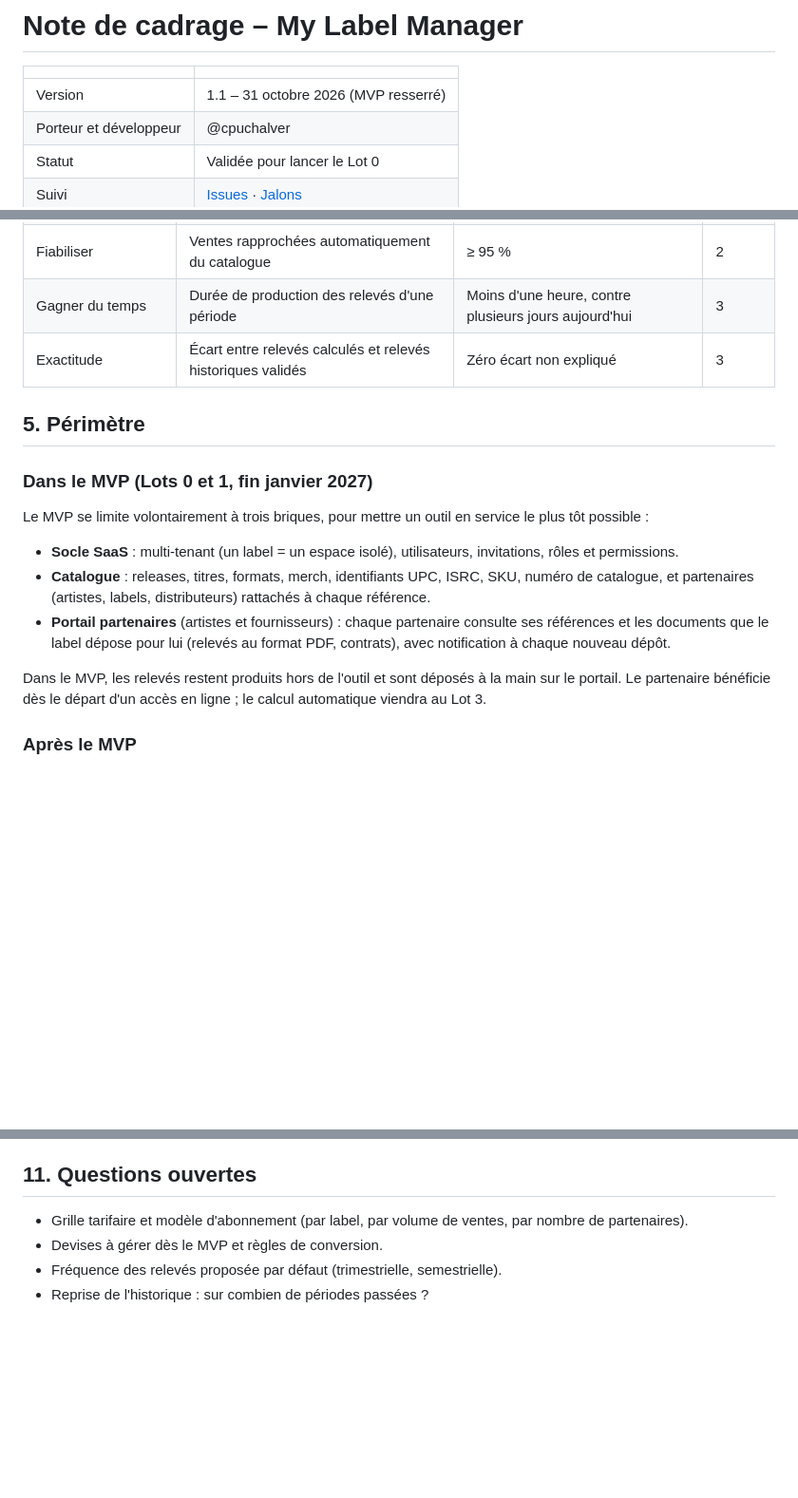
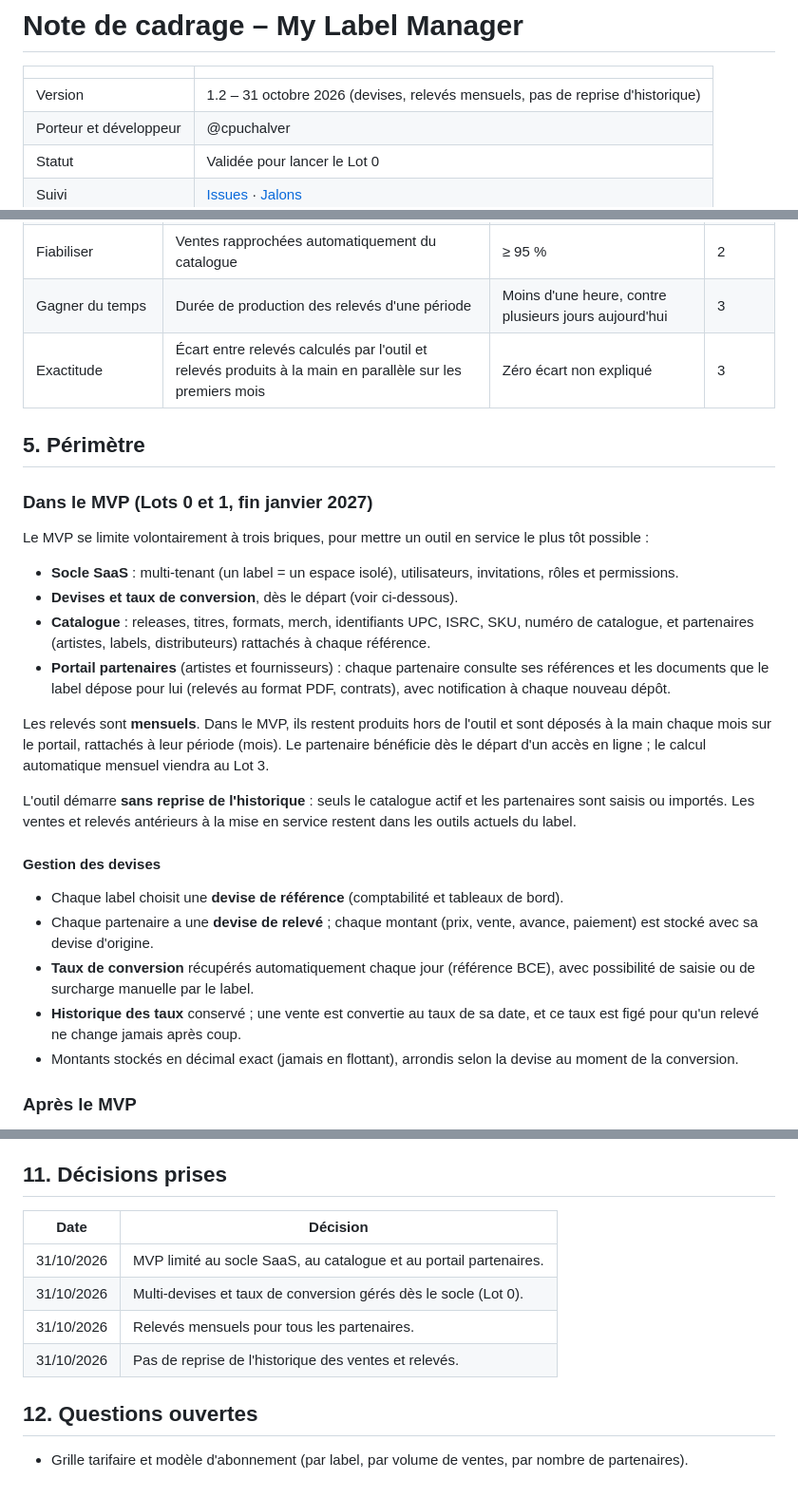
Before and after one commit to cpuchalver/my-label-manager, a Markdown page: docs/cadrage.md, 3 parts joined by grey strips. Shown at 95% size. GitHub-like rendering; blank space fills up the shorter version.

```diff
--- a/docs/cadrage.md
+++ b/docs/cadrage.md
@@ -2,7 +2,7 @@
 
 | | |
 |---|---|
-| Version | 1.1 – 31 octobre 2026 (MVP resserré) |
+| Version | 1.2 – 31 octobre 2026 (devises, relevés mensuels, pas de reprise d'historique) |
 | Porteur et développeur | @cpuchalver |
 | Statut | Validée pour lancer le Lot 0 |
 | Suivi | [Issues](https://github.com/cpuchalver/my-label-manager/issues) · [Jalons](https://github.com/cpuchalver/my-label-manager/milestones) |
@@ -49,7 +49,7 @@ Point clé : **royalties artistes et reversements aux labels ou distributeurs re
 | Centraliser les ventes | Part des ventes du label importées automatiquement | 100 % des canaux actifs (Shopify, Bandcamp, distributeurs) | 2 |
 | Fiabiliser | Ventes rapprochées automatiquement du catalogue | ≥ 95 % | 2 |
 | Gagner du temps | Durée de production des relevés d'une période | Moins d'une heure, contre plusieurs jours aujourd'hui | 3 |
-| Exactitude | Écart entre relevés calculés et relevés historiques validés | Zéro écart non expliqué | 3 |
+| Exactitude | Écart entre relevés calculés par l'outil et relevés produits à la main en parallèle sur les premiers mois | Zéro écart non expliqué | 3 |
 
 ## 5. Périmètre
 
@@ -58,10 +58,21 @@ Point clé : **royalties artistes et reversements aux labels ou distributeurs re
 Le MVP se limite volontairement à trois briques, pour mettre un outil en service le plus tôt possible :
 
 - **Socle SaaS** : multi-tenant (un label = un espace isolé), utilisateurs, invitations, rôles et permissions.
+- **Devises et taux de conversion**, dès le départ (voir ci-dessous).
 - **Catalogue** : releases, titres, formats, merch, identifiants UPC, ISRC, SKU, numéro de catalogue, et partenaires (artistes, labels, distributeurs) rattachés à chaque référence.
 - **Portail partenaires** (artistes et fournisseurs) : chaque partenaire consulte ses références et les documents que le label dépose pour lui (relevés au format PDF, contrats), avec notification à chaque nouveau dépôt.
 
-Dans le MVP, les relevés restent produits hors de l'outil et sont déposés à la main sur le portail. Le partenaire bénéficie dès le départ d'un accès en ligne ; le calcul automatique viendra au Lot 3.
+Les relevés sont **mensuels**. Dans le MVP, ils restent produits hors de l'outil et sont déposés à la main chaque mois sur le portail, rattachés à leur période (mois). Le partenaire bénéficie dès le départ d'un accès en ligne ; le calcul automatique mensuel viendra au Lot 3.
+
+L'outil démarre **sans reprise de l'historique** : seuls le catalogue actif et les partenaires sont saisis ou importés. Les ventes et relevés antérieurs à la mise en service restent dans les outils actuels du label.
+
+#### Gestion des devises
+
+- Chaque label choisit une **devise de référence** (comptabilité et tableaux de bord).
+- Chaque partenaire a une **devise de relevé** ; chaque montant (prix, vente, avance, paiement) est stocké avec sa devise d'origine.
+- **Taux de conversion** récupérés automatiquement chaque jour (référence BCE), avec possibilité de saisie ou de surcharge manuelle par le label.
+- **Historique des taux** conservé ; une vente est convertie au taux de sa date, et ce taux est figé pour qu'un relevé ne change jamais après coup.
+- Montants stockés en décimal exact (jamais en flottant), arrondis selon la devise au moment de la conversion.
 
 ### Après le MVP
 
@@ -142,8 +157,14 @@ Jalons clés :
 - [ ] Rédiger les spécifications détaillées du MVP (catalogue et portail partenaires).
 
-## 11. Questions ouvertes
+## 11. Décisions prises
+
+| Date | Décision |
+|---|---|
+| 31/10/2026 | MVP limité au socle SaaS, au catalogue et au portail partenaires. |
+| 31/10/2026 | Multi-devises et taux de conversion gérés dès le socle (Lot 0). |
+| 31/10/2026 | Relevés mensuels pour tous les partenaires. |
+| 31/10/2026 | Pas de reprise de l'historique des ventes et relevés. |
+
+## 12. Questions ouvertes
 
 - Grille tarifaire et modèle d'abonnement (par label, par volume de ventes, par nombre de partenaires).
-- Devises à gérer dès le MVP et règles de conversion.
-- Fréquence des relevés proposée par défaut (trimestrielle, semestrielle).
-- Reprise de l'historique : sur combien de périodes passées ?
```
Also changed, not shown: other parts of docs/cadrage.md (+11 -7 lines).
